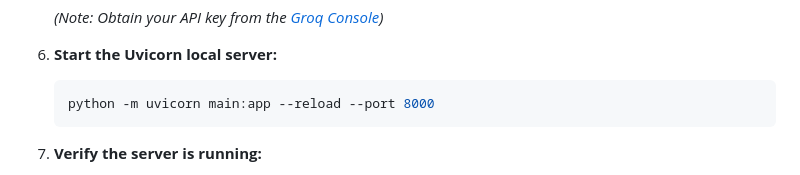
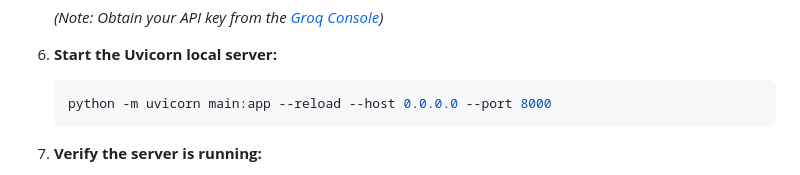
Before and after one commit to Zahid-Ham/MantraAI, a Markdown page: README.md, the part around the change. Rendered like a GitHub page.

Commit message:
docs: update uvicorn bind host to 0.0.0.0 for mobile API visibility

````diff
--- a/README.md
+++ b/README.md
@@ -152,7 +152,7 @@ The backend is built with FastAPI and connects to the Groq API for pre-clinical
 
 6. **Start the Uvicorn local server:**
    ```bash
-   python -m uvicorn main:app --reload --port 8000
+   python -m uvicorn main:app --reload --host 0.0.0.0 --port 8000
    ```
 
 7. **Verify the server is running:**
````
